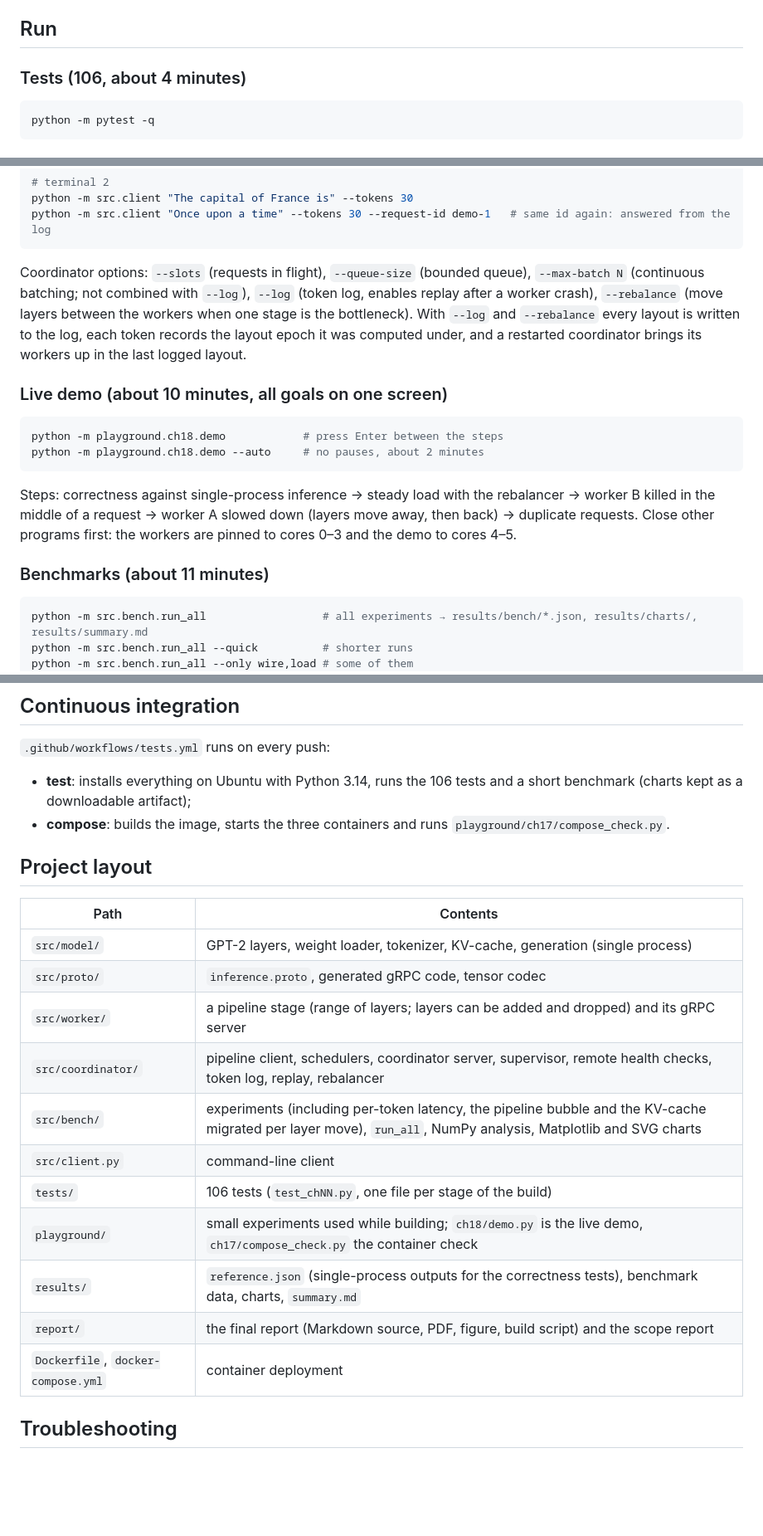
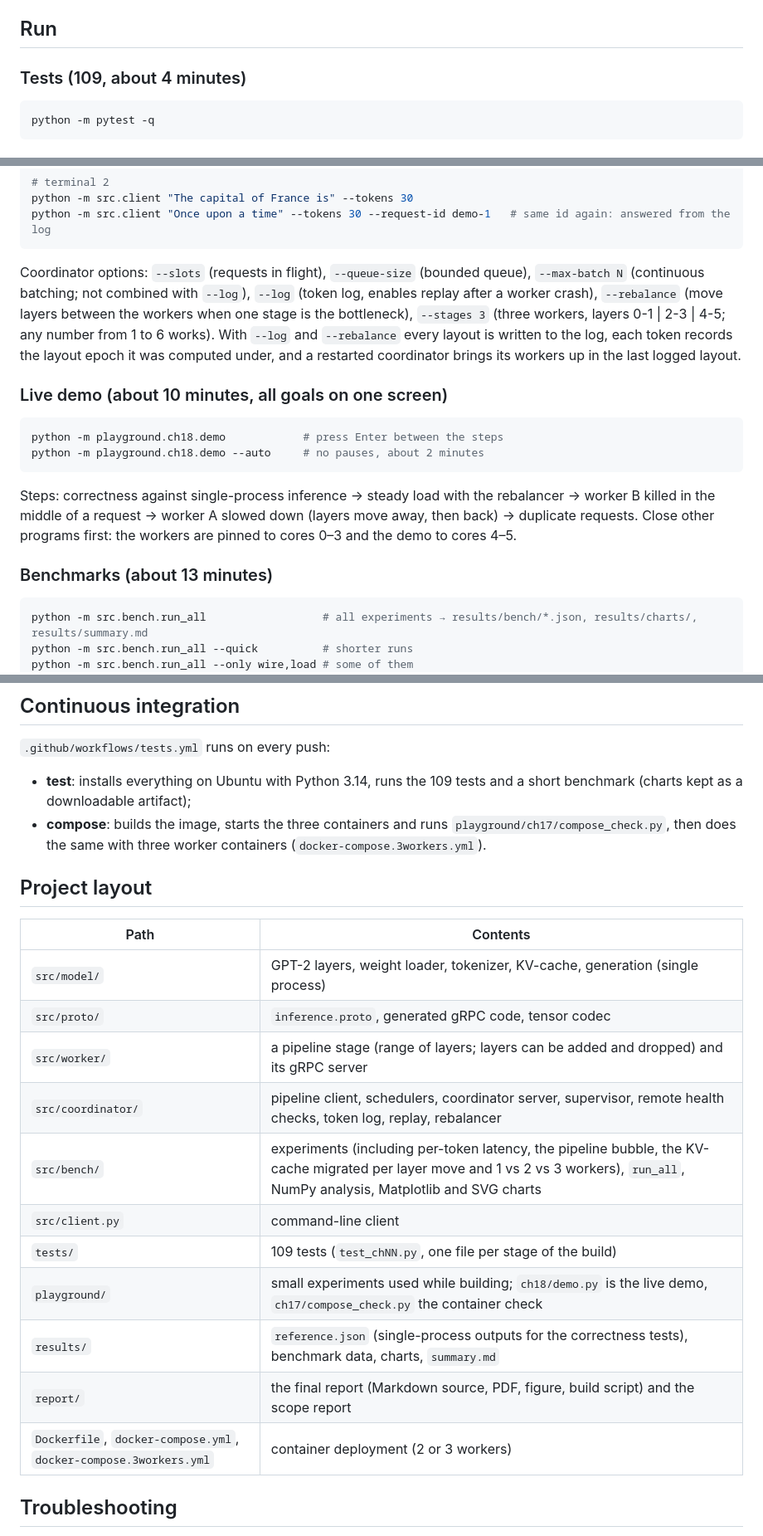
Before and after one commit to Suniljadaun/distributed-gpt2-inference, a Markdown page: README.md, 3 parts joined by grey strips. Shown at 83% size. Rendered like a GitHub page; blank space fills up the shorter version.

Commit message:
Three workers: --stages, 3-worker compose, tests and the 1 vs 2 vs 3 workers experiment

````diff
--- a/README.md
+++ b/README.md
@@ -50,7 +51,7 @@ After that, `HF_HUB_OFFLINE=1` (PowerShell: `$env:HF_HUB_OFFLINE=1`) skips the o
 
 ## Run
 
-### Tests (106, about 4 minutes)
+### Tests (109, about 4 minutes)
 ```bash
 python -m pytest -q
 ```
@@ -67,7 +68,8 @@ python -m src.client "Once upon a time" --tokens 30 --request-id demo-1   # same
 
 Coordinator options: `--slots` (requests in flight), `--queue-size` (bounded queue), `--max-batch N` (continuous
 batching; not combined with `--log`), `--log` (token log, enables replay after a worker crash), `--rebalance` (move
-layers between the workers when one stage is the bottleneck). With `--log` and `--rebalance` every layout is written
+layers between the workers when one stage is the bottleneck), `--stages 3` (three workers, layers 0-1 | 2-3 | 4-5;
+any number from 1 to 6 works). With `--log` and `--rebalance` every layout is written
 to the log, each token records the layout epoch it was computed under, and a restarted coordinator brings its workers
 up in the last logged layout.
 
@@ -80,7 +82,7 @@ Steps: correctness against single-process inference → steady load with the reb
 of a request → worker A slowed down (layers move away, then back) → duplicate requests. Close other programs
 first: the workers are pinned to cores 0–3 and the demo to cores 4–5.
 
-### Benchmarks (about 11 minutes)
+### Benchmarks (about 13 minutes)
 ```bash
 python -m src.bench.run_all                  # all experiments → results/bench/*.json, results/charts/, results/summary.md
 python -m src.bench.run_all --quick          # shorter runs
@@ -109,9 +117,10 @@ python report/build_pdf.py    # report/Final_Report_draft.md → report/Final_Re
 ## Continuous integration
 
 `.github/workflows/tests.yml` runs on every push:
-- **test**: installs everything on Ubuntu with Python 3.14, runs the 106 tests and a short benchmark (charts kept as
+- **test**: installs everything on Ubuntu with Python 3.14, runs the 109 tests and a short benchmark (charts kept as
   a downloadable artifact);
-- **compose**: builds the image, starts the three containers and runs `playground/ch17/compose_check.py`.
+- **compose**: builds the image, starts the three containers and runs `playground/ch17/compose_check.py`, then
+  does the same with three worker containers (`docker-compose.3workers.yml`).
 
 ## Project layout
 
@@ -121,13 +130,13 @@ python report/build_pdf.py    # report/Final_Report_draft.md → report/Final_Re
 | `src/proto/` | `inference.proto`, generated gRPC code, tensor codec |
 | `src/worker/` | a pipeline stage (range of layers; layers can be added and dropped) and its gRPC server |
 | `src/coordinator/` | pipeline client, schedulers, coordinator server, supervisor, remote health checks, token log, replay, rebalancer |
-| `src/bench/` | experiments (including per-token latency, the pipeline bubble and the KV-cache migrated per layer move), `run_all`, NumPy analysis, Matplotlib and SVG charts |
+| `src/bench/` | experiments (including per-token latency, the pipeline bubble, the KV-cache migrated per layer move and 1 vs 2 vs 3 workers), `run_all`, NumPy analysis, Matplotlib and SVG charts |
 | `src/client.py` | command-line client |
-| `tests/` | 106 tests (`test_chNN.py`, one file per stage of the build) |
+| `tests/` | 109 tests (`test_chNN.py`, one file per stage of the build) |
 | `playground/` | small experiments used while building; `ch18/demo.py` is the live demo, `ch17/compose_check.py` the container check |
 | `results/` | `reference.json` (single-process outputs for the correctness tests), benchmark data, charts, `summary.md` |
 | `report/` | the final report (Markdown source, PDF, figure, build script) and the scope report |
-| `Dockerfile`, `docker-compose.yml` | container deployment |
+| `Dockerfile`, `docker-compose.yml`, `docker-compose.3workers.yml` | container deployment (2 or 3 workers) |
 
 ## Troubleshooting
 
````
Also changed, not shown: other parts of README.md (+7 -0 lines), report/Final_Report_draft.md (+52 -8 lines), results/summary.md (+15 -1 lines), results/charts/stages.png (added), 11 other files.
